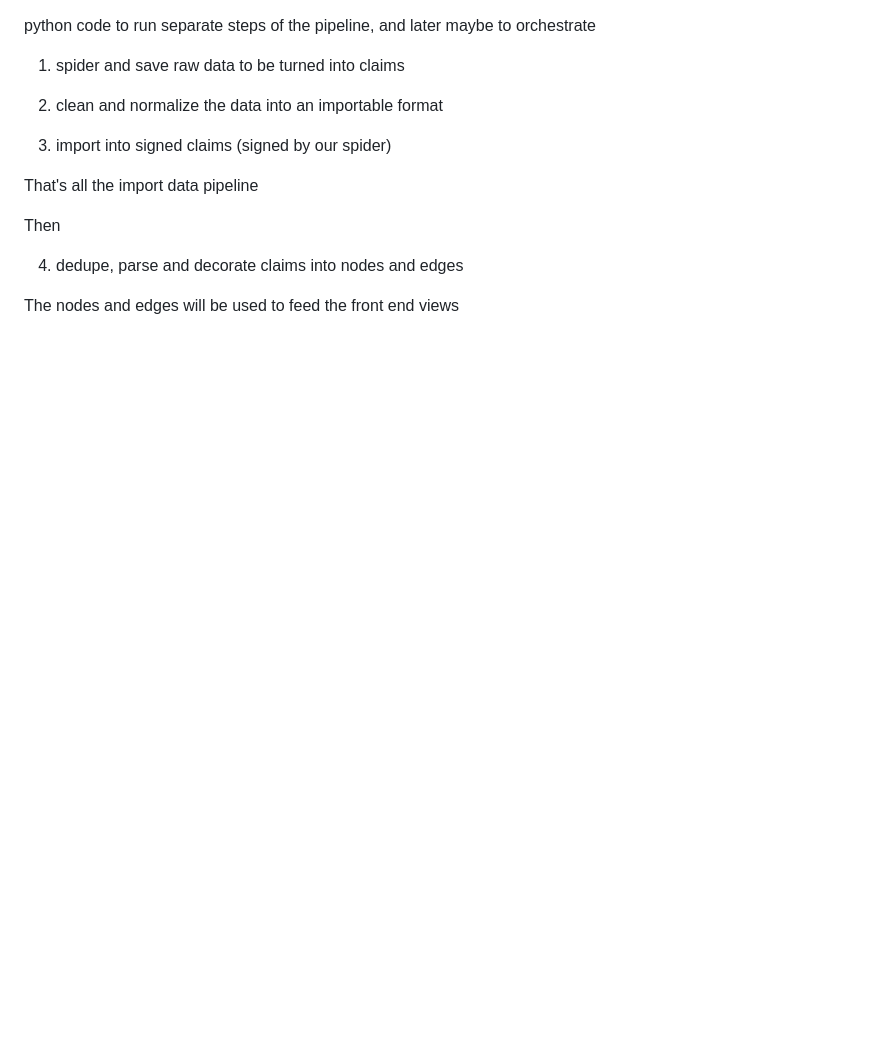
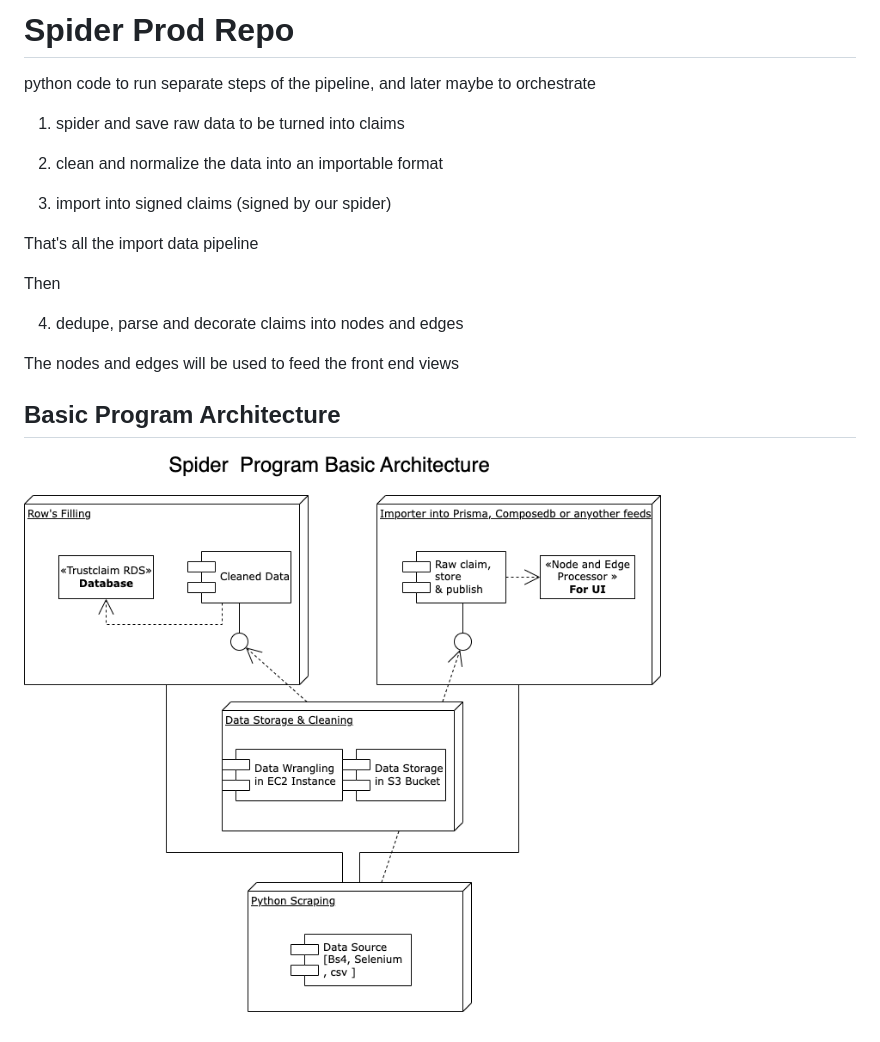
Before and after one commit to Whats-Cookin/trust-claim-data-pipeline, a Markdown page: README.md, the part around the change. GitHub-like rendering; pictures changed too: spider-architecture.drawio.png (added); blank space fills up the shorter version.

Commit message:
feat: program architecture

```diff
--- a/README.md
+++ b/README.md
@@ -1,3 +1,6 @@
+
+# Spider Prod Repo
+
 python code to run separate steps of the pipeline, and later maybe to orchestrate
 
 1) spider and save raw data to be turned into claims
@@ -13,3 +16,6 @@ Then
 4) dedupe, parse and decorate claims into nodes and edges
 
 The nodes and edges will be used to feed the front end views
+
+## Basic Program Architecture
+![Program Architecture](./spider-architecture.drawio.png)
```
